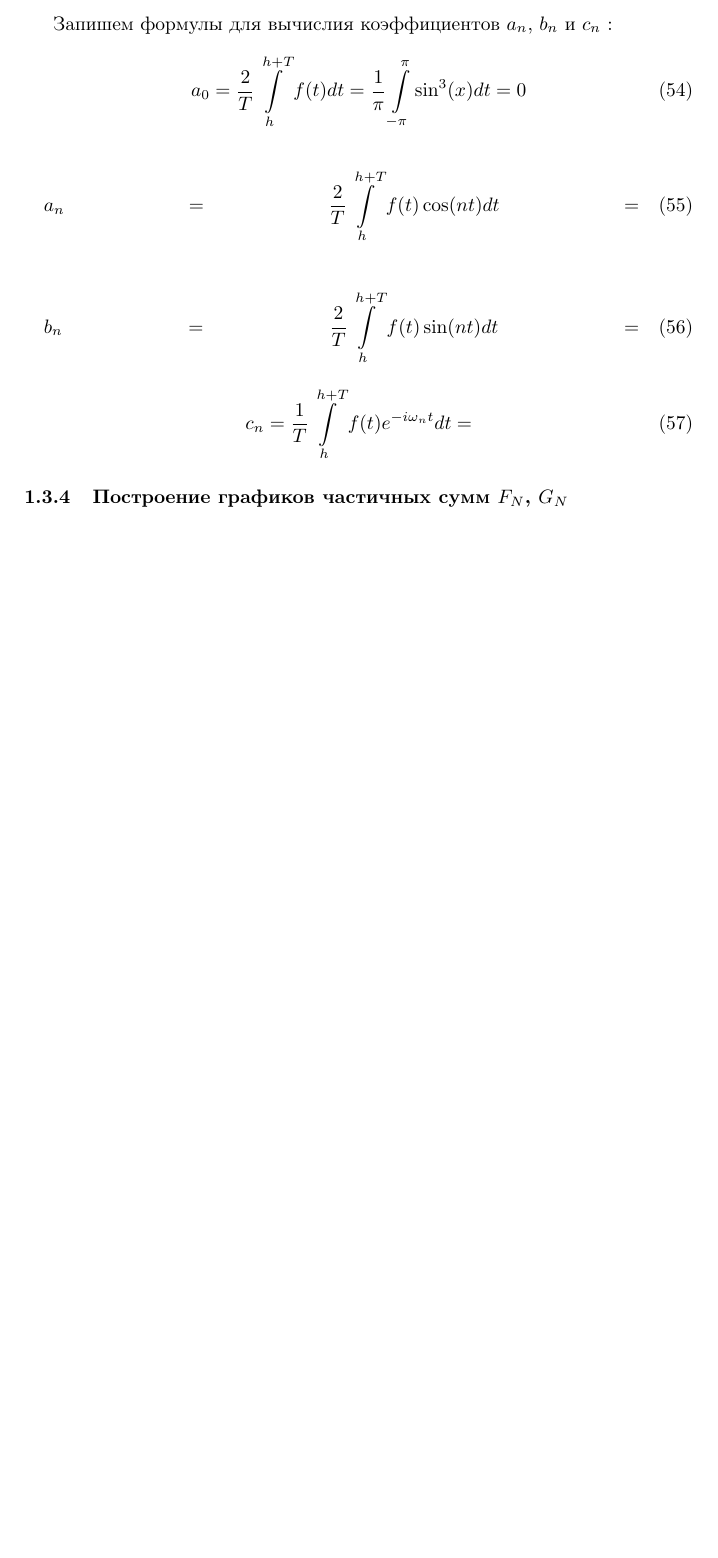
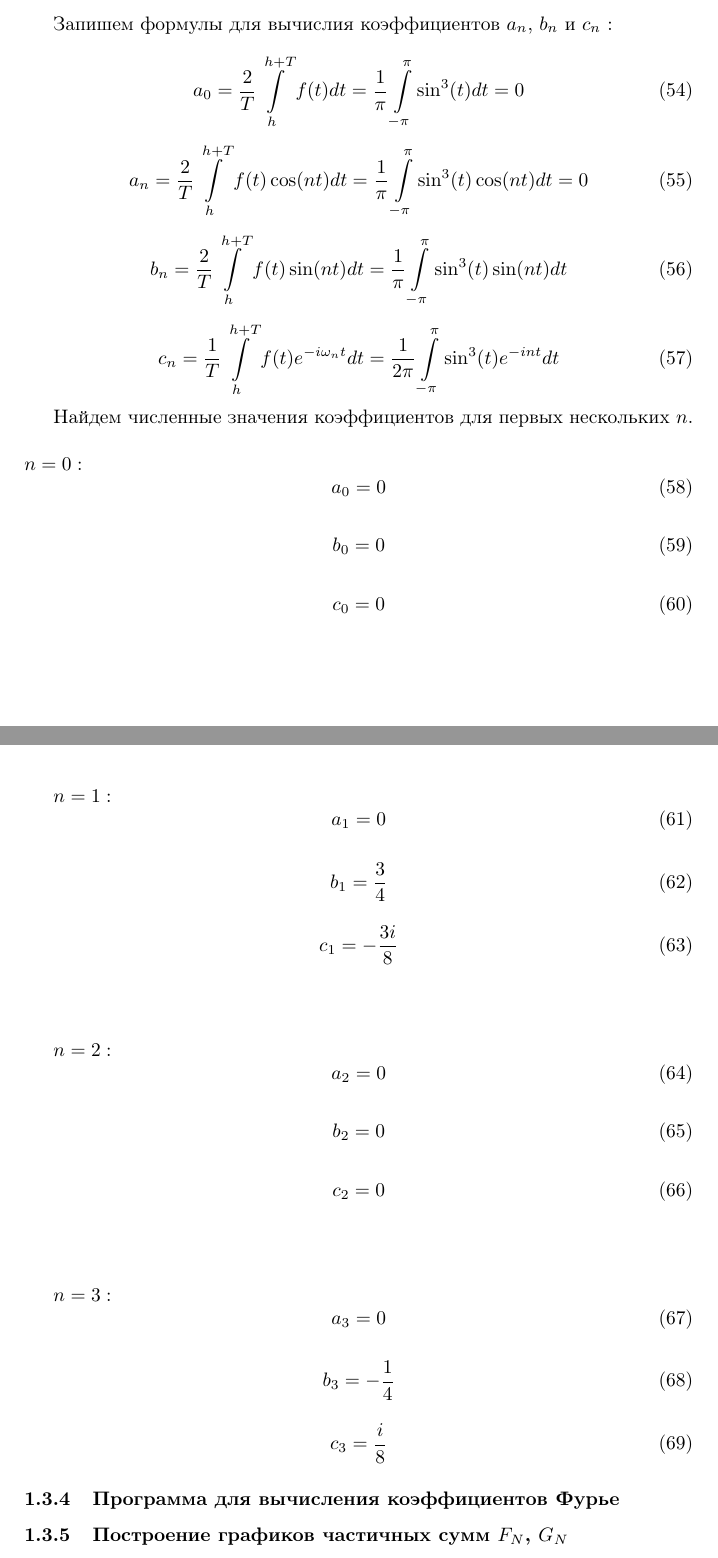
Before and after one commit to a-nechaeva/FrequencyMethods, a LaTeX document (Лаб1/Report/lab1.tex): part of page 11 of 12 before the commit and two parts of pages 11 and 12 of 14 after it, the two joined at a grey line, cut so that both start at the same text, the shorter picture padded with empty space. Compiled offline with pdfLaTeX.

Commit message:
в процессе

```diff
--- a/Лаб1/Report/lab1.tex
+++ b/Лаб1/Report/lab1.tex
@@ -501,21 +508,85 @@ G_N (t) = \sum  \limits_{n=-N}^N c_n e^{i n t} \, ,
 Запишем формулы для вычислия коэффициентов $a_n$, $b_n$ и $c_n$ :
 
 \begin{equation}
-a_0 =  \frac{2}{T} \int \limits_{h}^{h + T} f(t) dt =   \frac{1}{\pi} \int \limits_{-\pi}^{\pi} \sin^3(x) dt = 0
+a_0 =  \frac{2}{T} \int \limits_{h}^{h + T} f(t) dt =   \frac{1}{\pi} \int \limits_{-\pi}^{\pi} \sin^3(t) dt = 0
 \end{equation}
 
 
-\begin{multline}
-a_n = \frac{2}{T} \int \limits_{h}^{h + T} f(t) \cos (nt) dt =
-\end{multline}
-
-\begin{multline}
-b_n = \frac{2}{T} \int \limits_{h}^{h + T} f(t) \sin (nt) dt =
-\end{multline}
+\begin{equation}
+a_n = \frac{2}{T} \int \limits_{h}^{h + T} f(t) \cos (nt) dt =  \frac{1}{\pi} \int \limits_{-\pi}^{\pi} \sin^3(t) \cos (nt) dt = 0
+\end{equation}
 
 \begin{equation}
-c_n = \frac{1}{T} \int \limits_{h}^{h + T} f(t) e^{-i \omega_n t} dt =
+b_n = \frac{2}{T} \int \limits_{h}^{h + T} f(t) \sin (nt) dt =  \frac{1}{\pi} \int \limits_{-\pi}^{\pi} \sin^3(t) \sin (nt) dt
 \end{equation}
+
+\begin{equation}
+c_n = \frac{1}{T} \int \limits_{h}^{h + T} f(t) e^{-i \omega_n t} dt =  \frac{1}{2 \pi} \int \limits_{-\pi}^{\pi} \sin^3(t) e^{-i n t} dt
+\end{equation}
+
+Найдем численные значения коэффициентов для первых нескольких $n$. \\
+\\
+$n = 0:$
+\begin{equation}
+a_0  = 0
+\end{equation}
+
+\begin{equation}
+b_0  = 0
+\end{equation}
+
+\begin{equation}
+c_0  = 0
+\end{equation}
+\\
+\\
+
+$n = 1:$
+\begin{equation}
+a_1 = 0
+\end{equation}
+
+\begin{equation}
+b_1 = \frac{3}{4}
+\end{equation}
+
+\begin{equation}
+c_1  = - \frac{3 i  }{8}
+\end{equation}
+\\
+\\
+
+$n = 2:$
+\begin{equation}
+a_2  = 0
+\end{equation}
+
+\begin{equation}
+b_2 = 0
+\end{equation}
+
+\begin{equation}
+c_2  = 0
+\end{equation}
+\\
+\\
+
+$n = 3:$
+\begin{equation}
+a_3  = 0
+\end{equation}
+
+\begin{equation}
+b_3 = -\frac{1}{4}
+\end{equation}
+
+\begin{equation}
+c_3  = \frac{i}{8}
+\end{equation}
+
+
+\subsubsection{Программа для вычисления коэффициентов Фурье}
+
 
 \subsubsection{Построение графиков частичных сумм $F_N$, $G_N$}
 
```
Also changed, not shown: Лаб1/Report/lab1.pdf, Лаб1/Report/lab1.tex (9 more changed lines), 4 other files.
